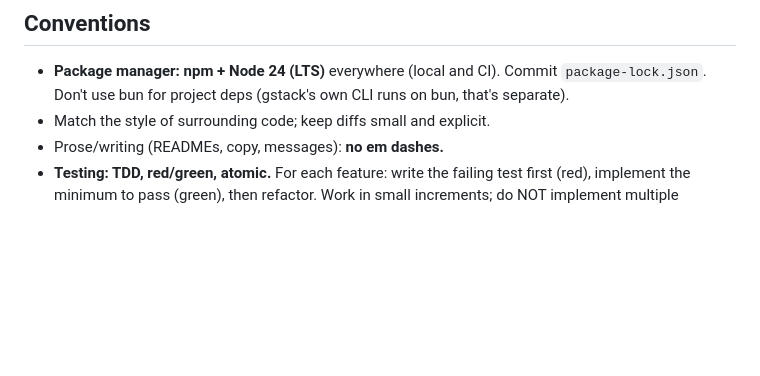
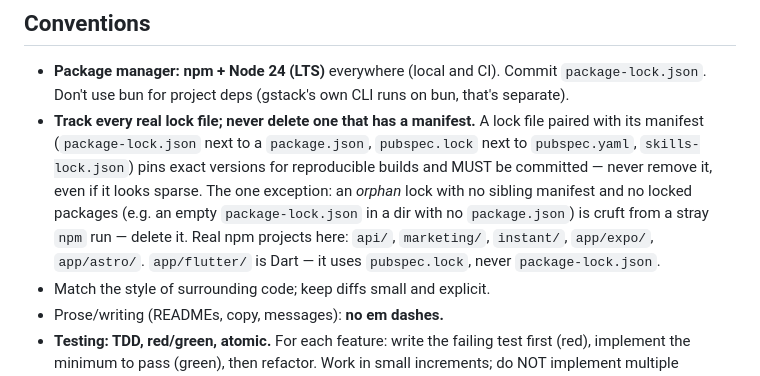
Before and after one commit to yarnia-quest/yarnia, a Markdown page: CLAUDE.md, the part around the change. GitHub-like rendering; blank space fills up the shorter version.

Commit message:
docs: clarify lock-file rule — track real locks, drop orphan empties
Track every lock file paired with a manifest (package-lock.json beside a
package.json, pubspec.lock, skills-lock.json); never delete those. An
orphan lock with no sibling manifest and no locked packages is cruft from
a stray npm run — delete it. Removes the two empty package-lock.json files
(repo root + app/flutter/) that had no package.json and locked nothing.

Co-Authored-By: Claude Opus 4.8 (1M context) <noreply@anthropic.com>

```diff
--- a/CLAUDE.md
+++ b/CLAUDE.md
@@ -59,6 +59,7 @@ Because all local worktrees share one `.git`, `origin/main` is what keeps teamma
 
 ## Conventions
 - **Package manager: npm + Node 24 (LTS)** everywhere (local and CI). Commit `package-lock.json`. Don't use bun for project deps (gstack's own CLI runs on bun, that's separate).
+- **Track every real lock file; never delete one that has a manifest.** A lock file paired with its manifest (`package-lock.json` next to a `package.json`, `pubspec.lock` next to `pubspec.yaml`, `skills-lock.json`) pins exact versions for reproducible builds and MUST be committed — never remove it, even if it looks sparse. The one exception: an *orphan* lock with no sibling manifest and no locked packages (e.g. an empty `package-lock.json` in a dir with no `package.json`) is cruft from a stray `npm` run — delete it. Real npm projects here: `api/`, `marketing/`, `instant/`, `app/expo/`, `app/astro/`. `app/flutter/` is Dart — it uses `pubspec.lock`, never `package-lock.json`.
 - Match the style of surrounding code; keep diffs small and explicit.
 - Prose/writing (READMEs, copy, messages): **no em dashes.**
 - **Testing: TDD, red/green, atomic.** For each feature: write the failing test first (red), implement the minimum to pass (green), then refactor. Work in small increments; do NOT implement multiple features at once. `api/` tests run on **Vitest** via Hono's `app.request(path, init, env)` (in-process, no `wrangler dev`; inject fake bindings to mock OpenAI/ElevenLabs so tests cost nothing). `npm test` in `api/`.
```
